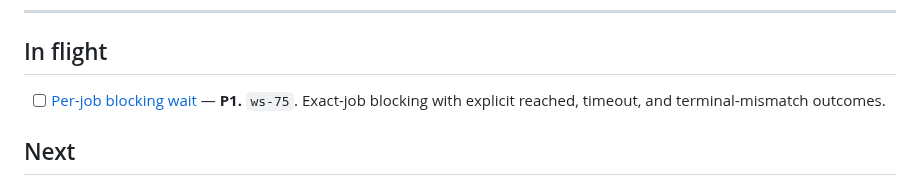
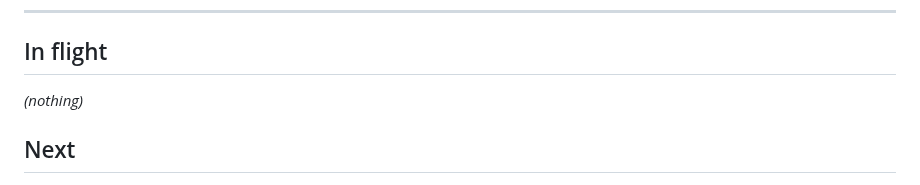
Before and after one commit to whoislikemiha/legwork, a Markdown page: planning/ROADMAP.md, the part around the change. Rendered like a GitHub page.

```diff
--- a/planning/ROADMAP.md
+++ b/planning/ROADMAP.md
@@ -21,8 +21,7 @@ Priorities: **P0** = contract safety/correctness · **P1** = native-feel, high l
 
 ## In flight
 
-- [ ] [Per-job blocking wait](tasks/per-job-wait.md) — **P1.** `ws-75`. Exact-job
-  blocking with explicit reached, timeout, and terminal-mismatch outcomes.
+*(nothing)*
 
 ## Next
 
```
Also changed, not shown: docs/field-notes-2026-07-10.md (+25 -0 lines), planning/done/per-job-wait.md (renamed from planning/tasks/per-job-wait.md, +1 -1 lines).
